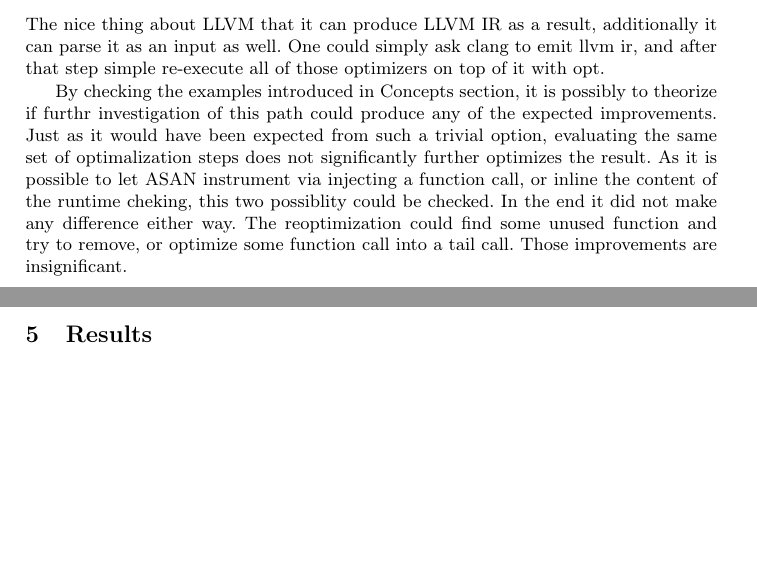
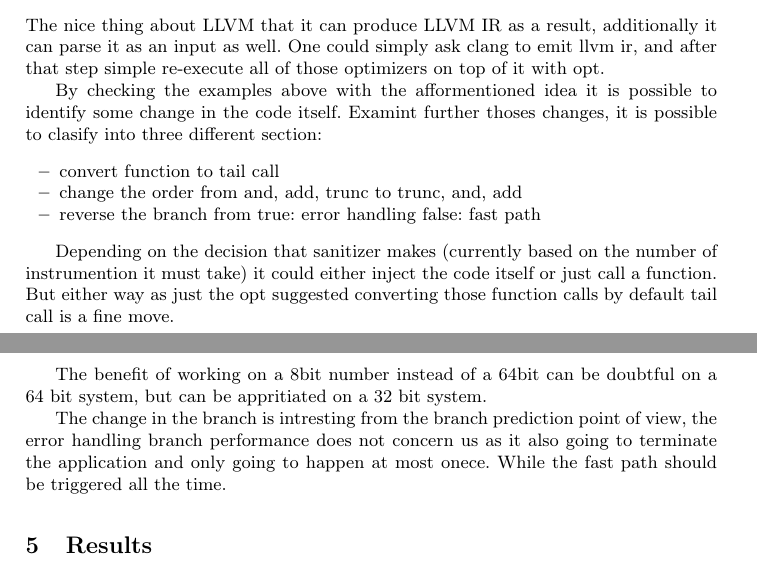
Before and after one commit to Kokan/elte_msc, a LaTeX paper (researchmethod/main.tex): two parts of pages 3 and 4 of 4, joined at a grey line, cut so that both start at the same text, the shorter picture padded with empty space. Compiled offline with pdfLaTeX.

Commit message:
researchmethod: bla
Signed-off-by: Kokan <kokaipeter@gmail.com>

```diff
--- a/researchmethod/main.tex
+++ b/researchmethod/main.tex
@@ -150,7 +150,18 @@
 
 The nice thing about LLVM that it can produce LLVM IR as a result, additionally it can parse it as an input as well. One could simply ask clang to emit llvm ir, and after that step simple re-execute all of those optimizers on top of it with opt.
 
-By checking the examples introduced in Concepts section, it is possibly to theorize if furthr investigation of this path could produce any of the expected improvements. Just as it would have been expected from such a trivial option, evaluating the same set of optimalization steps does not significantly further optimizes the result. As it is possible to let ASAN instrument via injecting a function call, or inline the content of the runtime cheking, this two possiblity could be checked. In the end it did not make any difference either way. The reoptimization could find some unused function and try to remove, or optimize some function call into a tail call. Those improvements are insignificant.
+By checking the examples above with the afformentioned idea it is possible to identify some change in the code itself. Examint further thoses changes, it is possible to clasify into three different section:
+\begin{itemize}
+ \item convert function to tail call
+ \item change the order from and, add, trunc to trunc, and, add
+ \item reverse the branch from true: error handling false: fast path
+\end{itemize}
+
+Depending on the decision that sanitizer makes (currently based on the number of instrumention it must take) it could either inject the code itself or just call a function. But either way as just the opt suggested converting those function calls by default tail call is a fine move.
+
+The benefit of working on a 8bit number instead of a 64bit can be doubtful on a 64 bit system, but can be appritiated on a 32 bit system.
+
+The change in the branch is intresting from the branch prediction point of view, the error handling branch performance does not concern us as it also going to terminate the application and only going to happen at most onece. While the fast path should be triggered all the time.
 
 \section{Results}
 \section{Conclusion}
```
